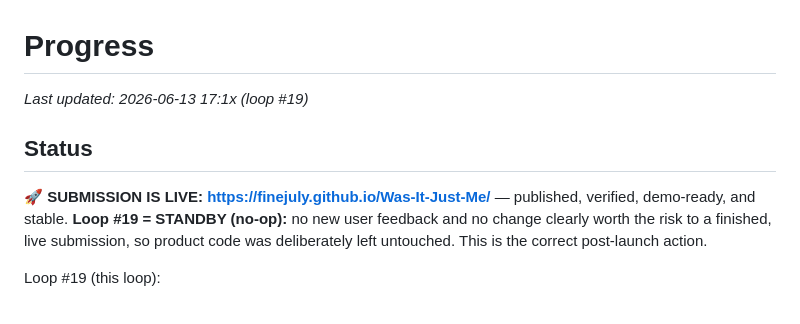
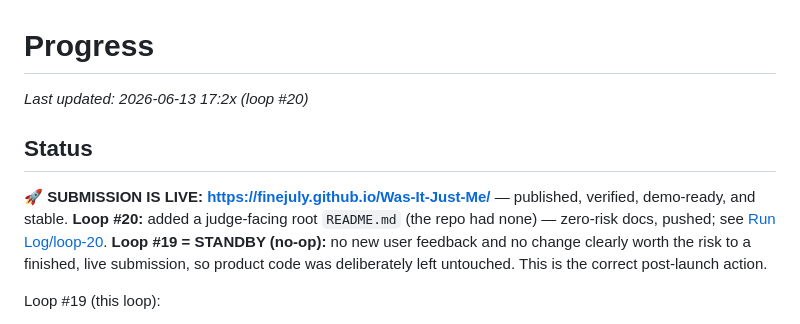
Before and after one commit to finejuly/Was-It-Just-Me, a Markdown page: vault/Loop/Progress.md, the part around the change. Drawn GitHub-style.

```diff
--- a/vault/Loop/Progress.md
+++ b/vault/Loop/Progress.md
@@ -1,10 +1,11 @@
 # Progress
 
-_Last updated: 2026-06-13 17:1x (loop #19)_
+_Last updated: 2026-06-13 17:2x (loop #20)_
 
 ## Status
 **🚀 SUBMISSION IS LIVE: https://finejuly.github.io/Was-It-Just-Me/** — published, verified,
-demo-ready, and stable. **Loop #19 = STANDBY (no-op):** no new user feedback and no change
+demo-ready, and stable. **Loop #20:** added a judge-facing root `README.md` (the repo had none) —
+zero-risk docs, pushed; see [Run Log/loop-20](../Run%20Log/loop-20.md). **Loop #19 = STANDBY (no-op):** no new user feedback and no change
 clearly worth the risk to a finished, live submission, so product code was deliberately left
 untouched. This is the correct post-launch action.
 
```
Also changed, not shown: README.md (added, +80 -0 lines), vault/Run Log/loop-20.md (added, +30 -0 lines).
